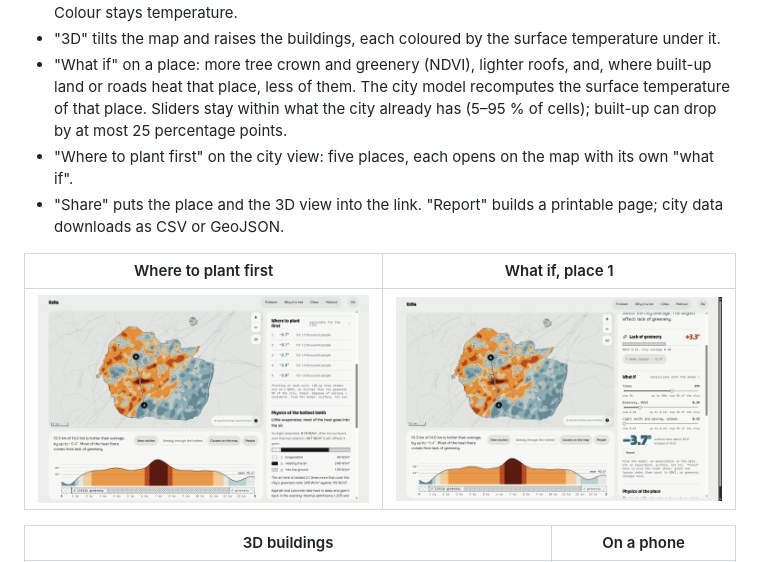
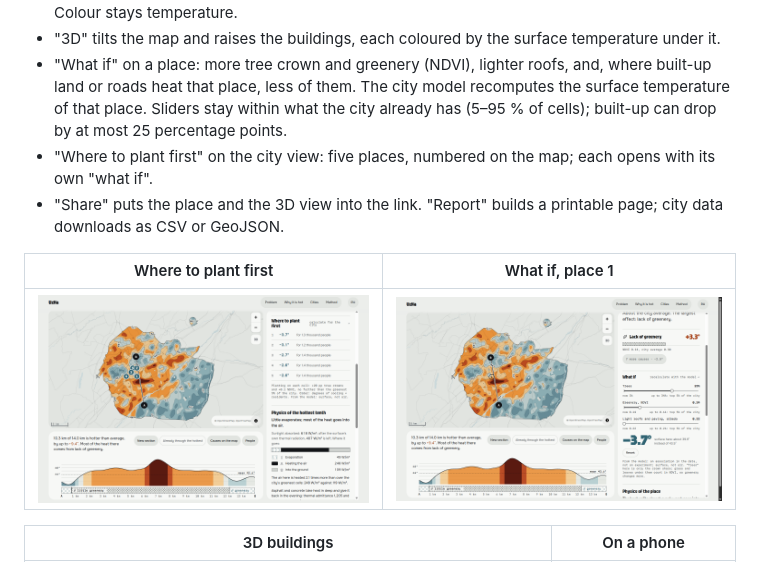
Before and after one commit to root3315/uzha-heat, a Markdown page: README.md, the part around the change. Rendered like a GitHub page; pictures changed too: docs/screenshots/02-plant-first.png.

```diff
--- a/README.md
+++ b/README.md
@@ -83,7 +83,7 @@ up in NDVI rather than in the tree share.
 - "What if" on a place: more tree crown and greenery (NDVI), lighter roofs, and, where built-up land or roads heat that place,
   less of them. The city model recomputes the surface temperature of that place. Sliders stay within what the city already has
   (5–95 % of cells); built-up can drop by at most 25 percentage points.
-- "Where to plant first" on the city view: five places, each opens on the map with its own "what if".
+- "Where to plant first" on the city view: five places, numbered on the map; each opens with its own "what if".
 - "Share" puts the place and the 3D view into the link. "Report" builds a printable page; city data downloads as CSV or GeoJSON.
 
 | Where to plant first | What if, place 1 |
```
Also changed, not shown: README.ru.md (+1 -1 lines), docs/demo-script.md (+2 -2 lines), 6 other files.
